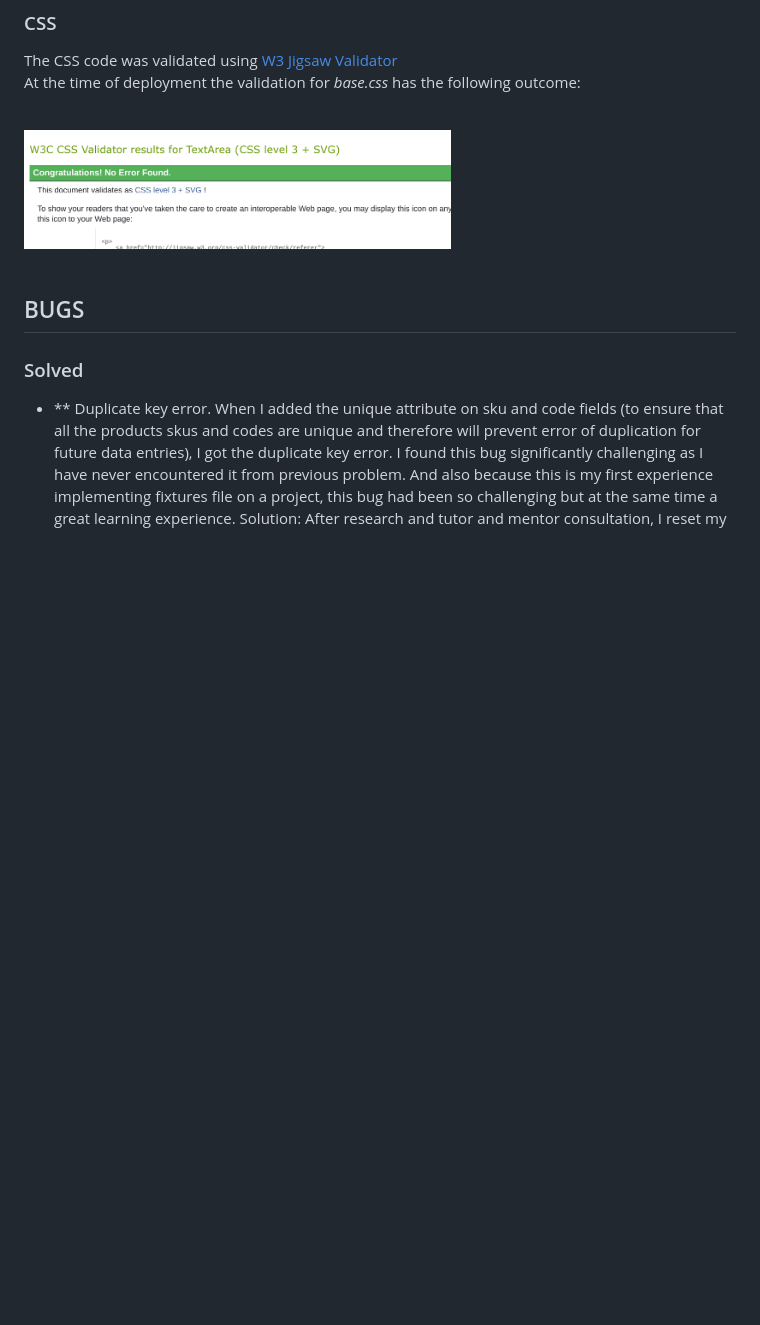
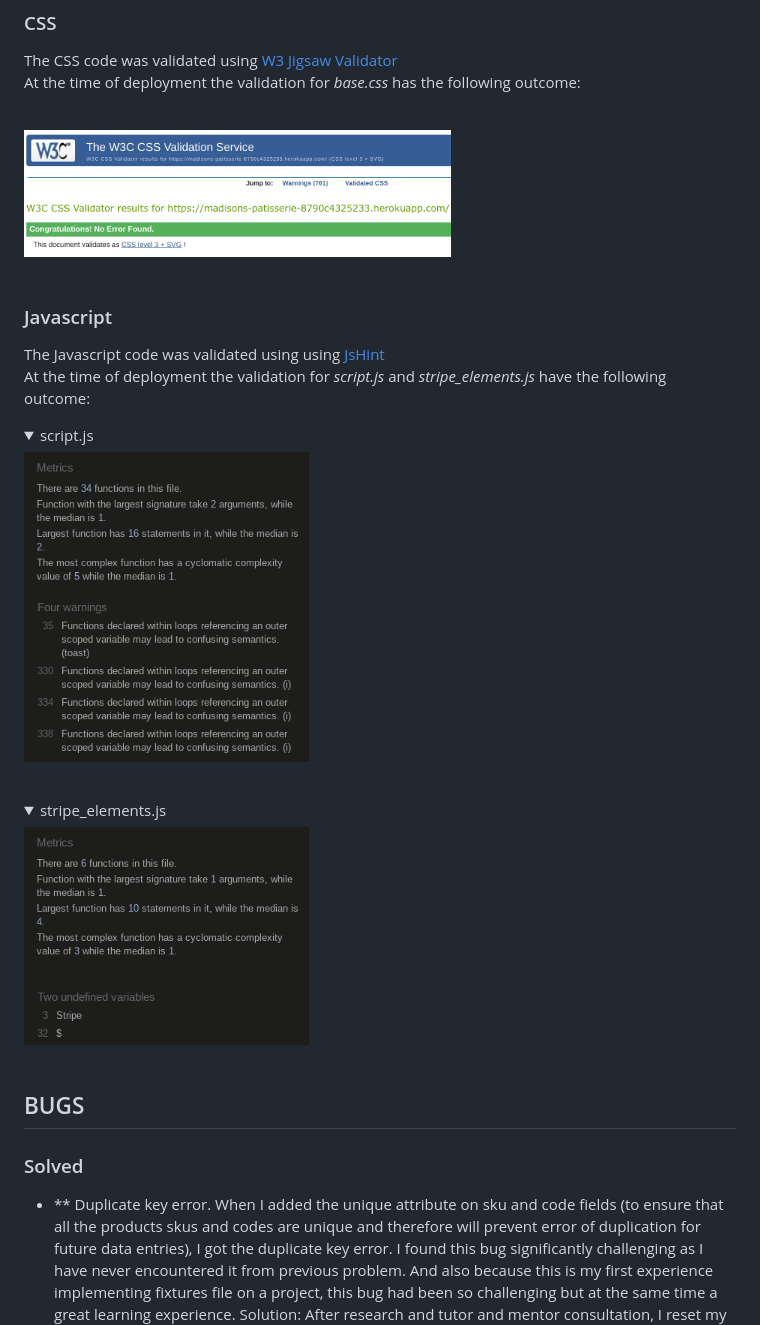
Before and after one commit to Aylamccarthy/madisons-patisserie, a Markdown page: TESTING.MD, the part around the change. GitHub-like rendering; pictures changed too: media/js_validation.png (added), media/js_validation_stripe.png (added), media/pp5_css_valid.png (added); folded sections open; blank space fills up the shorter version.

Commit message:
Document javascript code validations

```diff
--- a/TESTING.MD
+++ b/TESTING.MD
@@ -84,7 +84,21 @@ The following pages have been tested:
 The CSS code was validated using [W3 Jigsaw Validator](https://jigsaw.w3.org/css-validator/)<br>
 At the time of deployment the validation for *base.css* has the following outcome:<br><br>
 
-<img src="media/pp5_css_validation.png" width="60%"><br><br>
+<img src="media/pp5_css_valid.png" width="60%"><br><br>
+
+### Javascript
+
+The Javascript code was validated using using [JsHint](https://jshint.com/)<br>
+At the time of deployment the validation for *script.js* and *stripe_elements.js* have the following outcome:<br>
+<details>
+<summary>script.js</summary>
+<img src="media/js_validation.png" width="40%"><br><br>
+</details>
+<details>
+<summary>stripe_elements.js</summary>
+<img src="media/js_validation_stripe.png" width="40%"><br><br>
+</details>
+
 
 
 
```
